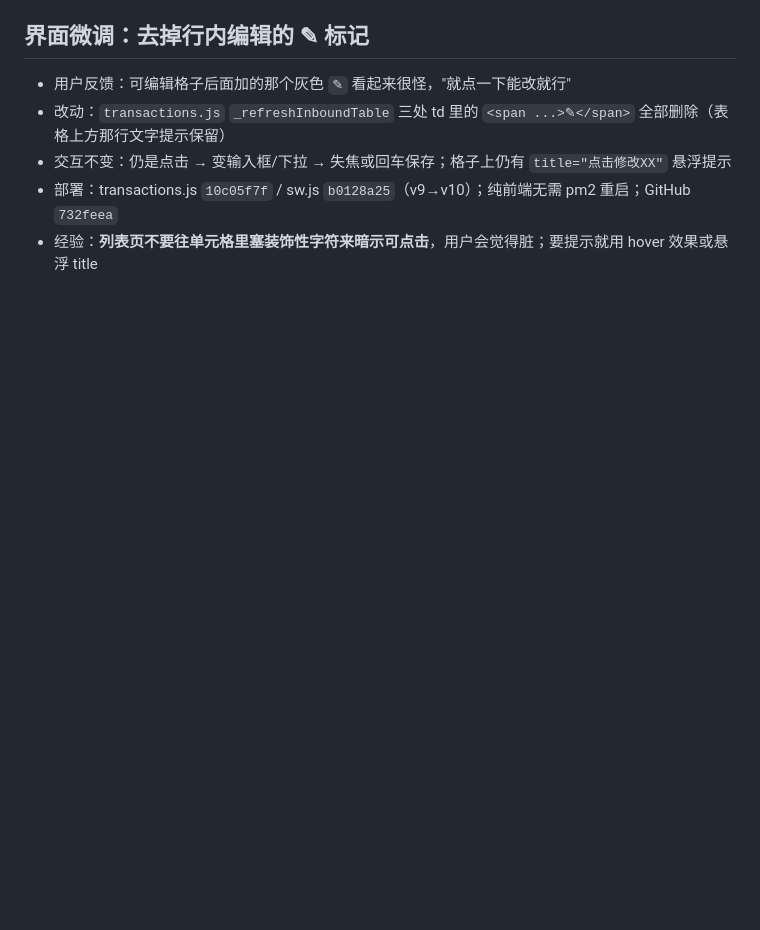
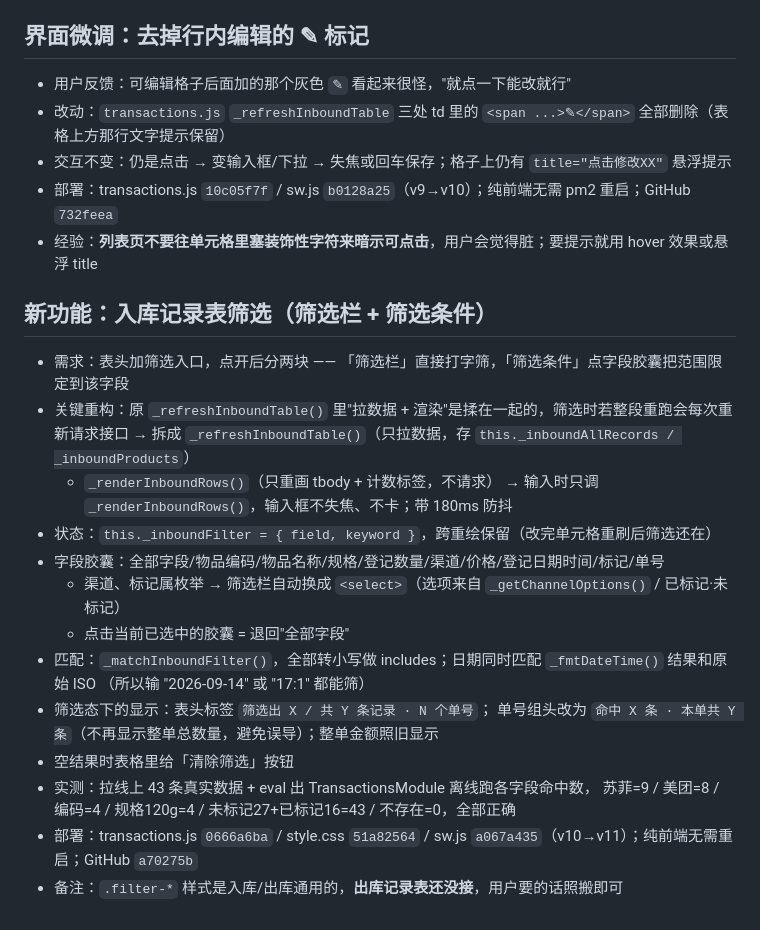
Before and after one commit to 37-linan/inventory-management, a Markdown page: .workbuddy/memory/2026-09-14.md, the part around the change. Rendered like a GitHub page; blank space fills up the shorter version.

Commit message:
docs: 记录入库表筛选实现要点（含拆函数避免重复请求/失焦的坑）

```diff
--- a/.workbuddy/memory/2026-09-14.md
+++ b/.workbuddy/memory/2026-09-14.md
@@ -85,3 +85,23 @@
 - 交互不变：仍是点击 → 变输入框/下拉 → 失焦或回车保存；格子上仍有 `title="点击修改XX"` 悬浮提示
 - 部署：transactions.js `10c05f7f` / sw.js `b0128a25`（v9→v10）；纯前端无需 pm2 重启；GitHub `732feea`
 - 经验：**列表页不要往单元格里塞装饰性字符来暗示可点击**，用户会觉得脏；要提示就用 hover 效果或悬浮 title
+
+## 新功能：入库记录表筛选（筛选栏 + 筛选条件）
+- 需求：表头加筛选入口，点开后分两块 —— 「筛选栏」直接打字筛，「筛选条件」点字段胶囊把范围限定到该字段
+- 关键重构：原 `_refreshInboundTable()` 里"拉数据 + 渲染"是揉在一起的，筛选时若整段重跑会每次重新请求接口
+  → 拆成 `_refreshInboundTable()`（只拉数据，存 `this._inboundAllRecords / _inboundProducts`）
+    + `_renderInboundRows()`（只重画 tbody + 计数标签，不请求）
+  → 输入时只调 `_renderInboundRows()`，输入框不失焦、不卡；带 180ms 防抖
+- 状态：`this._inboundFilter = { field, keyword }`，跨重绘保留（改完单元格重刷后筛选还在）
+- 字段胶囊：全部字段/物品编码/物品名称/规格/登记数量/渠道/价格/登记日期时间/标记/单号
+  - 渠道、标记属枚举 → 筛选栏自动换成 `<select>`（选项来自 `_getChannelOptions()` / 已标记·未标记）
+  - 点击当前已选中的胶囊 = 退回"全部字段"
+- 匹配：`_matchInboundFilter()`，全部转小写做 includes；日期同时匹配 `_fmtDateTime()` 结果和原始 ISO
+  （所以输 "2026-09-14" 或 "17:1" 都能筛）
+- 筛选态下的显示：表头标签 `筛选出 X / 共 Y 条记录 · N 个单号`；
+  单号组头改为 `命中 X 条 · 本单共 Y 条`（不再显示整单总数量，避免误导）；整单金额照旧显示
+- 空结果时表格里给「清除筛选」按钮
+- 实测：拉线上 43 条真实数据 + eval 出 TransactionsModule 离线跑各字段命中数，
+  苏菲=9 / 美团=8 / 编码=4 / 规格120g=4 / 未标记27+已标记16=43 / 不存在=0，全部正确
+- 部署：transactions.js `0666a6ba` / style.css `51a82564` / sw.js `a067a435`（v10→v11）；纯前端无需重启；GitHub `a70275b`
+- 备注：`.filter-*` 样式是入库/出库通用的，**出库记录表还没接**，用户要的话照搬即可
```
Also changed, not shown: .workbuddy/memory/MEMORY.md (+7 -0 lines).
